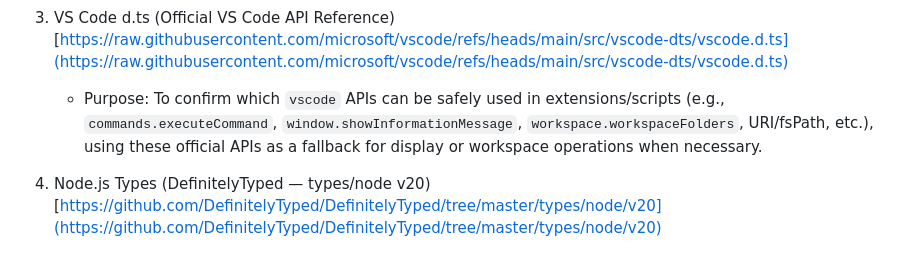
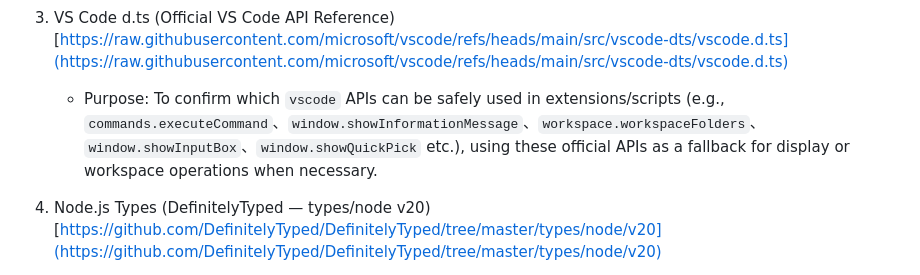
Before and after one commit to JiaHongL/status-bar-helper, a Markdown page: docs/generate-script.prompt.md, the part around the change. GitHub-like rendering.

```diff
--- a/docs/generate-script.prompt.md
+++ b/docs/generate-script.prompt.md
@@ -23,7 +23,7 @@ The following four documents **the model should first attempt to read and unders
 3.  VS Code d.ts (Official VS Code API Reference)
     [https://raw.githubusercontent.com/microsoft/vscode/refs/heads/main/src/vscode-dts/vscode.d.ts](https://raw.githubusercontent.com/microsoft/vscode/refs/heads/main/src/vscode-dts/vscode.d.ts)
 
-    - Purpose: To confirm which `vscode` APIs can be safely used in extensions/scripts (e.g., `commands.executeCommand`, `window.showInformationMessage`, `workspace.workspaceFolders`, URI/fsPath, etc.), using these official APIs as a fallback for display or workspace operations when necessary.
+    - Purpose: To confirm which `vscode` APIs can be safely used in extensions/scripts (e.g., `commands.executeCommand`、`window.showInformationMessage`、`workspace.workspaceFolders`、`window.showInputBox`、`window.showQuickPick` etc.), using these official APIs as a fallback for display or workspace operations when necessary.
 
 4.  Node.js Types (DefinitelyTyped — types/node v20)
     [https://github.com/DefinitelyTyped/DefinitelyTyped/tree/master/types/node/v20](https://github.com/DefinitelyTyped/DefinitelyTyped/tree/master/types/node/v20)
```
Also changed, not shown: docs/generate-script.tw.prompt.md (+14 -7 lines).
